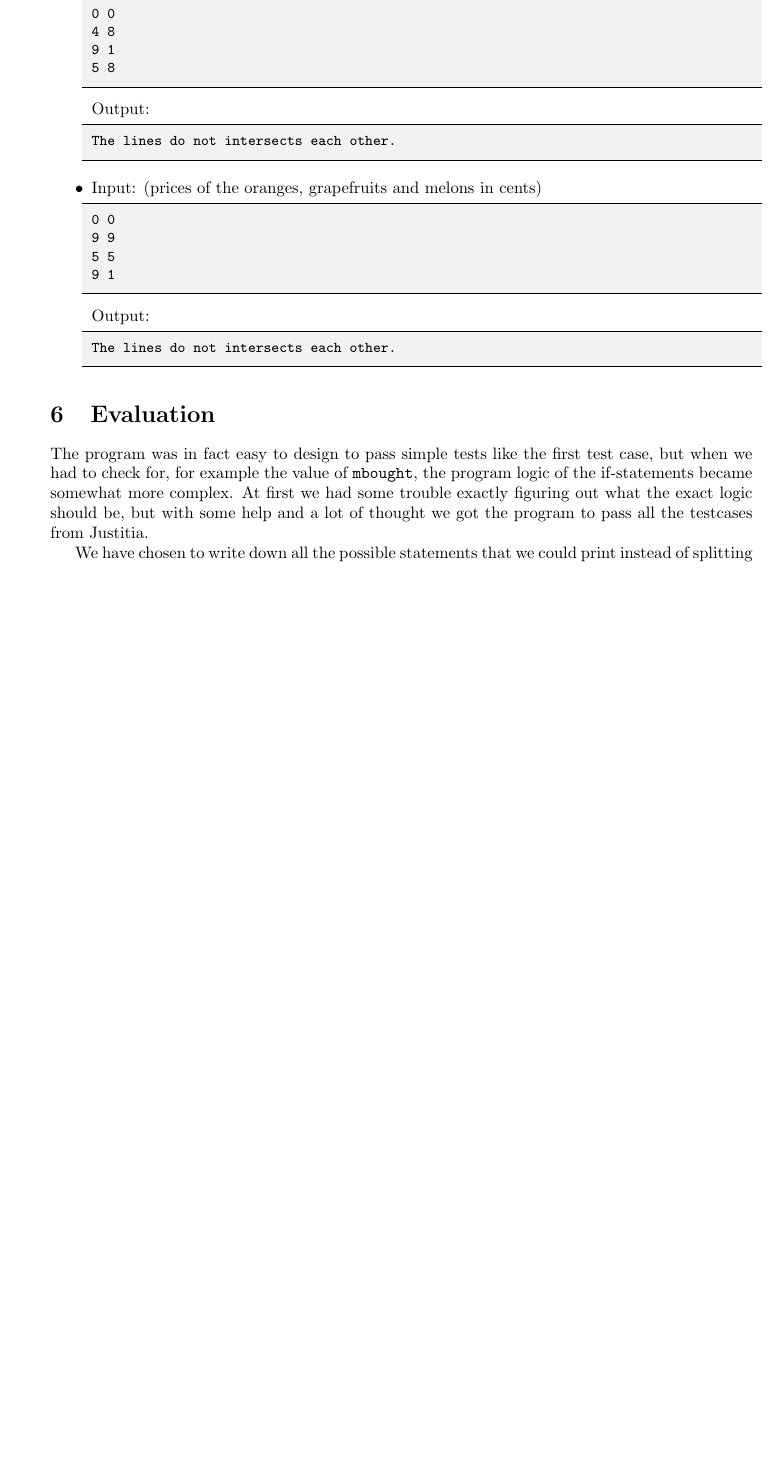
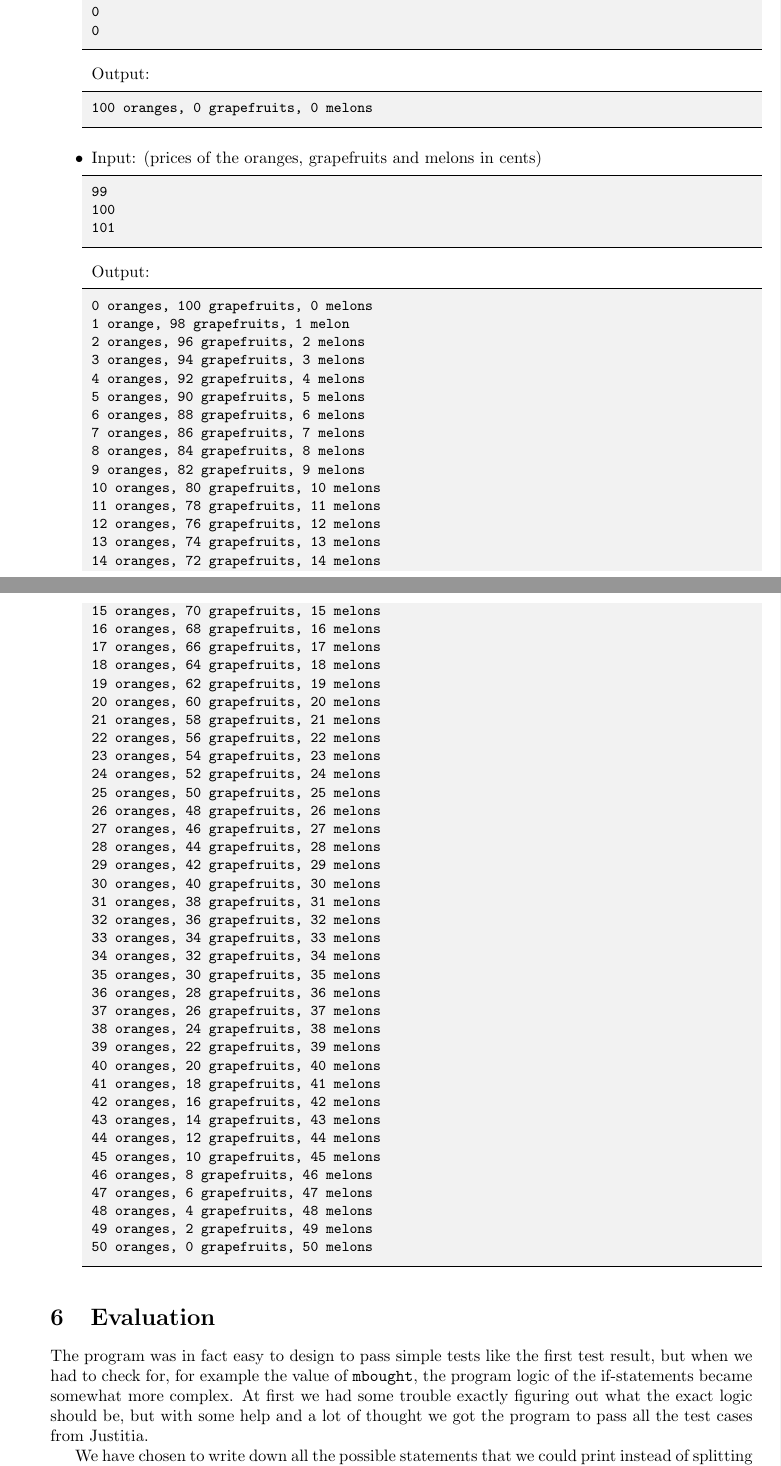
Before and after one commit to Younday/impprog, a LaTeX document (report.tex): part of page 3 of 3 before the commit and two parts of pages 3 and 4 of 4 after it, the two joined at a grey line, cut so that both start at the same text, the shorter picture padded with empty space. Compiled offline with pdfLaTeX.

Commit message:
Final report

```diff
--- a/report.tex
+++ b/report.tex
@@ -140,35 +140,83 @@ int main(int argc, char *argv[]) {
 
 \item Input: (prices of the oranges, grapefruits and melons in cents)
 \begin{lstlisting}[style = stdio]
-0 0
-4 8
-9 1
-5 8
+100
+0
+0
 \end{lstlisting}
 
   Output:
 \begin{lstlisting}[style = stdio]
-The lines do not intersects each other.
+100 oranges, 0 grapefruits, 0 melons
 \end{lstlisting}
 
 
 \item Input: (prices of the oranges, grapefruits and melons in cents)
 \begin{lstlisting}[style = stdio]
-0 0
-9 9
-5 5
-9 1
+99
+100
+101
 \end{lstlisting}
 
   Output:
 \begin{lstlisting}[style = stdio]
-The lines do not intersects each other.
+0 oranges, 100 grapefruits, 0 melons
+1 orange, 98 grapefruits, 1 melon
+2 oranges, 96 grapefruits, 2 melons
+3 oranges, 94 grapefruits, 3 melons
+4 oranges, 92 grapefruits, 4 melons
+5 oranges, 90 grapefruits, 5 melons
+6 oranges, 88 grapefruits, 6 melons
+7 oranges, 86 grapefruits, 7 melons
+8 oranges, 84 grapefruits, 8 melons
+9 oranges, 82 grapefruits, 9 melons
+10 oranges, 80 grapefruits, 10 melons
+11 oranges, 78 grapefruits, 11 melons
+12 oranges, 76 grapefruits, 12 melons
+13 oranges, 74 grapefruits, 13 melons
+14 oranges, 72 grapefruits, 14 melons
+15 oranges, 70 grapefruits, 15 melons
+16 oranges, 68 grapefruits, 16 melons
+17 oranges, 66 grapefruits, 17 melons
+18 oranges, 64 grapefruits, 18 melons
+19 oranges, 62 grapefruits, 19 melons
+20 oranges, 60 grapefruits, 20 melons
+21 oranges, 58 grapefruits, 21 melons
+22 oranges, 56 grapefruits, 22 melons
+23 oranges, 54 grapefruits, 23 melons
+24 oranges, 52 grapefruits, 24 melons
+25 oranges, 50 grapefruits, 25 melons
+26 oranges, 48 grapefruits, 26 melons
+27 oranges, 46 grapefruits, 27 melons
+28 oranges, 44 grapefruits, 28 melons
+29 oranges, 42 grapefruits, 29 melons
+30 oranges, 40 grapefruits, 30 melons
+31 oranges, 38 grapefruits, 31 melons
+32 oranges, 36 grapefruits, 32 melons
+33 oranges, 34 grapefruits, 33 melons
+34 oranges, 32 grapefruits, 34 melons
+35 oranges, 30 grapefruits, 35 melons
+36 oranges, 28 grapefruits, 36 melons
+37 oranges, 26 grapefruits, 37 melons
+38 oranges, 24 grapefruits, 38 melons
+39 oranges, 22 grapefruits, 39 melons
+40 oranges, 20 grapefruits, 40 melons
+41 oranges, 18 grapefruits, 41 melons
+42 oranges, 16 grapefruits, 42 melons
+43 oranges, 14 grapefruits, 43 melons
+44 oranges, 12 grapefruits, 44 melons
+45 oranges, 10 grapefruits, 45 melons
+46 oranges, 8 grapefruits, 46 melons
+47 oranges, 6 grapefruits, 47 melons
+48 oranges, 4 grapefruits, 48 melons
+49 oranges, 2 grapefruits, 49 melons
+50 oranges, 0 grapefruits, 50 melons
 \end{lstlisting}
 
 \end{itemize}
 
 \section{Evaluation}
-The program was in fact easy to design to pass simple tests like the first test case, but when we had to check for, for example the value of {\tt mbought}, the program logic of the if-statements became somewhat more complex. At first we had some trouble exactly figuring out what the exact logic should be, but with some help and a lot of thought we got the program to pass all the testcases from Justitia.
+The program was in fact easy to design to pass simple tests like the first test result, but when we had to check for, for example the value of {\tt mbought}, the program logic of the if-statements became somewhat more complex. At first we had some trouble exactly figuring out what the exact logic should be, but with some help and a lot of thought we got the program to pass all the test cases from Justitia.
 
-We have chosen to write down all the possible statements that we could print instead of splitting the printf statements. We could have checked for each part of the printf statement if it should be a plural or singular form.
+We have chosen to write down all the possible statements that we could print instead of splitting the {\tt printf} statements. We could have checked for each part of the {\tt printf} statement if it should be a plural or singular form.
 \end{document}
```
Also changed, not shown: report.pdf, 5 other files.
